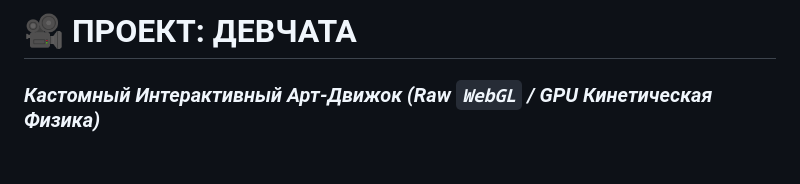
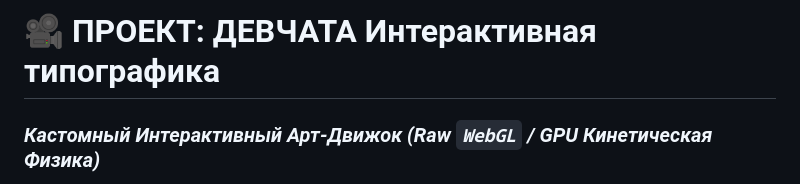
Before and after one commit to Alla-art-WebGl/devchata-interactive-typography-vanilla-javascript-canvas-vanilla-webgl-engine, a Markdown page: README.md, the part around the change. Rendered like a GitHub page; blank space fills up the shorter version.

```diff
--- a/README.md
+++ b/README.md
@@ -1,4 +1,4 @@
-# 🎥 ПРОЕКТ: ДЕВЧАТА
+# 🎥 ПРОЕКТ: ДЕВЧАТА Интерактивная типографика
 ### *Кастомный Интерактивный Арт-Движок (Raw `WebGL` / GPU Кинетическая Физика)*
 
 > **Интерактивное название культового фильма «Девчата» (1961, режиссёр Юрий Чулюкин). Проект разработан на полностью самописном (кастомном) веб-движке с использованием чистого `WebGL`, графического кода шейдеров `GLSL`, нативного `JavaScript` и `Canvas` с упругой кинетической физикой на чипе видеокарты (GPU).**
```
